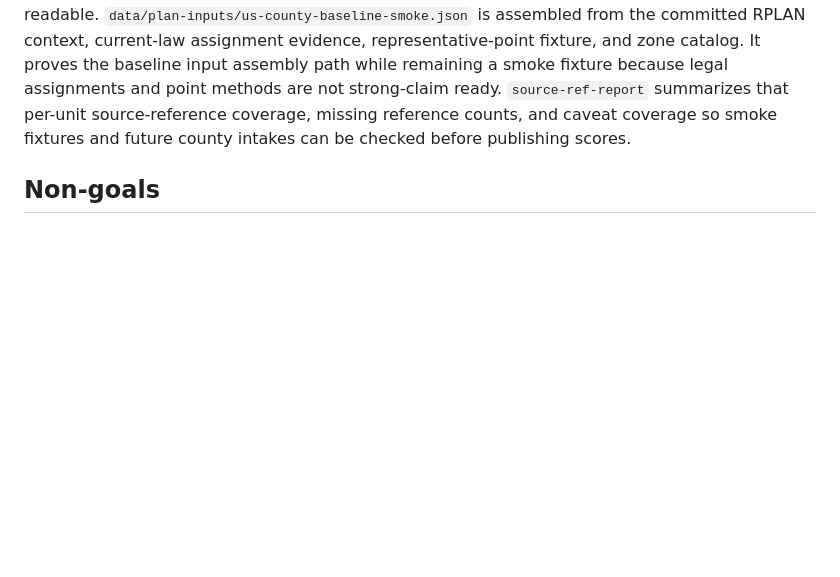
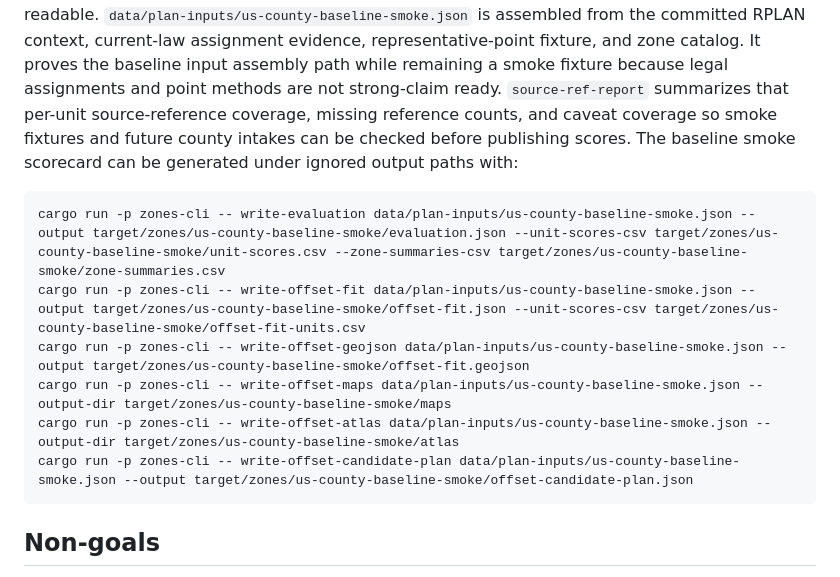
Before and after one commit to giodl73-repo/ZONES, a Markdown page: README.md, the part around the change. Rendered like a GitHub page; blank space fills up the shorter version.

Commit message:
Record baseline smoke scorecard commands
Co-authored-by: Copilot <223556219+Copilot@users.noreply.github.com>

````diff
--- a/README.md
+++ b/README.md
@@ -148,6 +148,16 @@ fixture because legal assignments and point methods are not strong-claim ready.
 `source-ref-report` summarizes that per-unit source-reference coverage, missing
 reference counts, and caveat coverage so smoke fixtures and future county intakes
 can be checked before publishing scores.
+The baseline smoke scorecard can be generated under ignored output paths with:
+
+```powershell
+cargo run -p zones-cli -- write-evaluation data/plan-inputs/us-county-baseline-smoke.json --output target/zones/us-county-baseline-smoke/evaluation.json --unit-scores-csv target/zones/us-county-baseline-smoke/unit-scores.csv --zone-summaries-csv target/zones/us-county-baseline-smoke/zone-summaries.csv
+cargo run -p zones-cli -- write-offset-fit data/plan-inputs/us-county-baseline-smoke.json --output target/zones/us-county-baseline-smoke/offset-fit.json --unit-scores-csv target/zones/us-county-baseline-smoke/offset-fit-units.csv
+cargo run -p zones-cli -- write-offset-geojson data/plan-inputs/us-county-baseline-smoke.json --output target/zones/us-county-baseline-smoke/offset-fit.geojson
+cargo run -p zones-cli -- write-offset-maps data/plan-inputs/us-county-baseline-smoke.json --output-dir target/zones/us-county-baseline-smoke/maps
+cargo run -p zones-cli -- write-offset-atlas data/plan-inputs/us-county-baseline-smoke.json --output-dir target/zones/us-county-baseline-smoke/atlas
+cargo run -p zones-cli -- write-offset-candidate-plan data/plan-inputs/us-county-baseline-smoke.json --output target/zones/us-county-baseline-smoke/offset-candidate-plan.json
+```
 
 ## Non-goals
 
````
Also changed, not shown: 1 other file.
